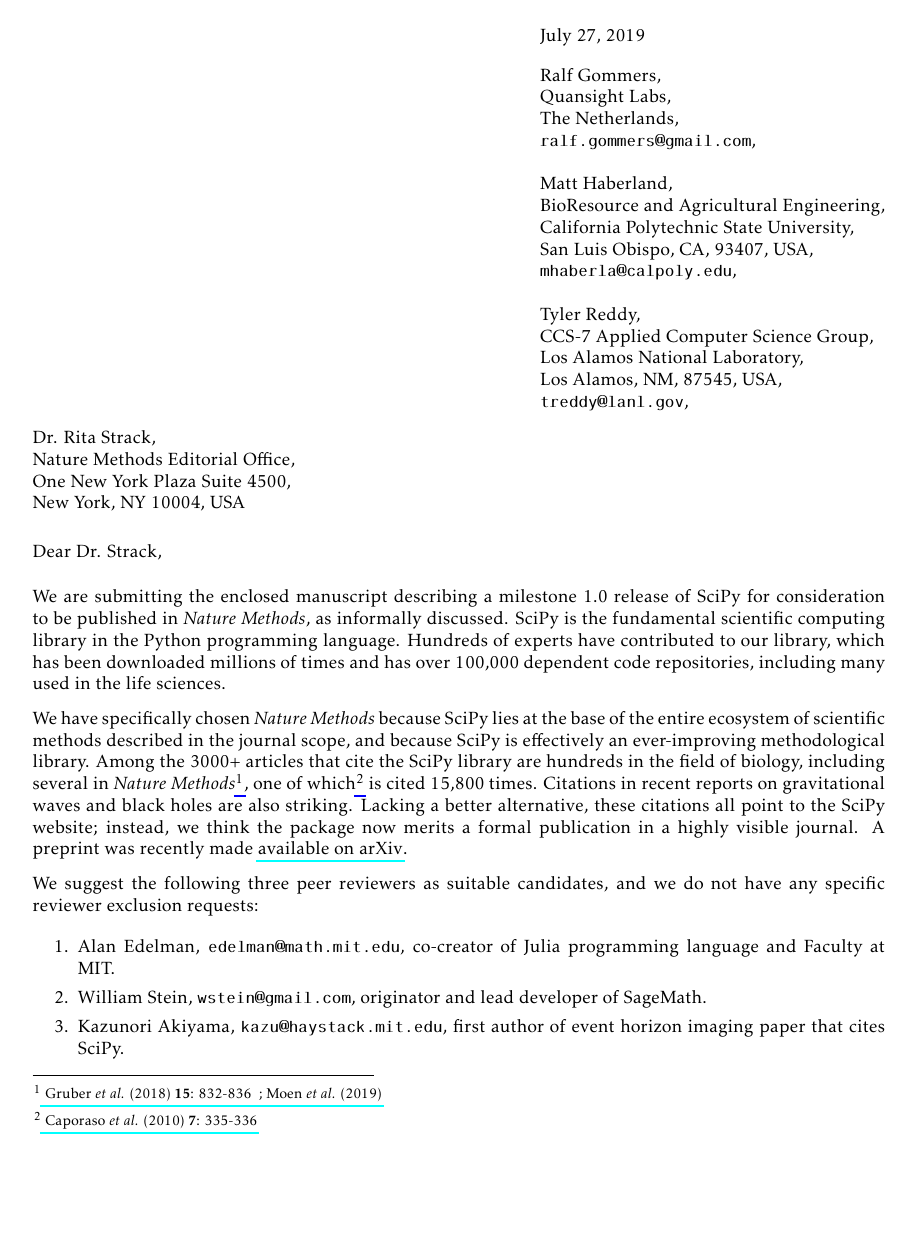
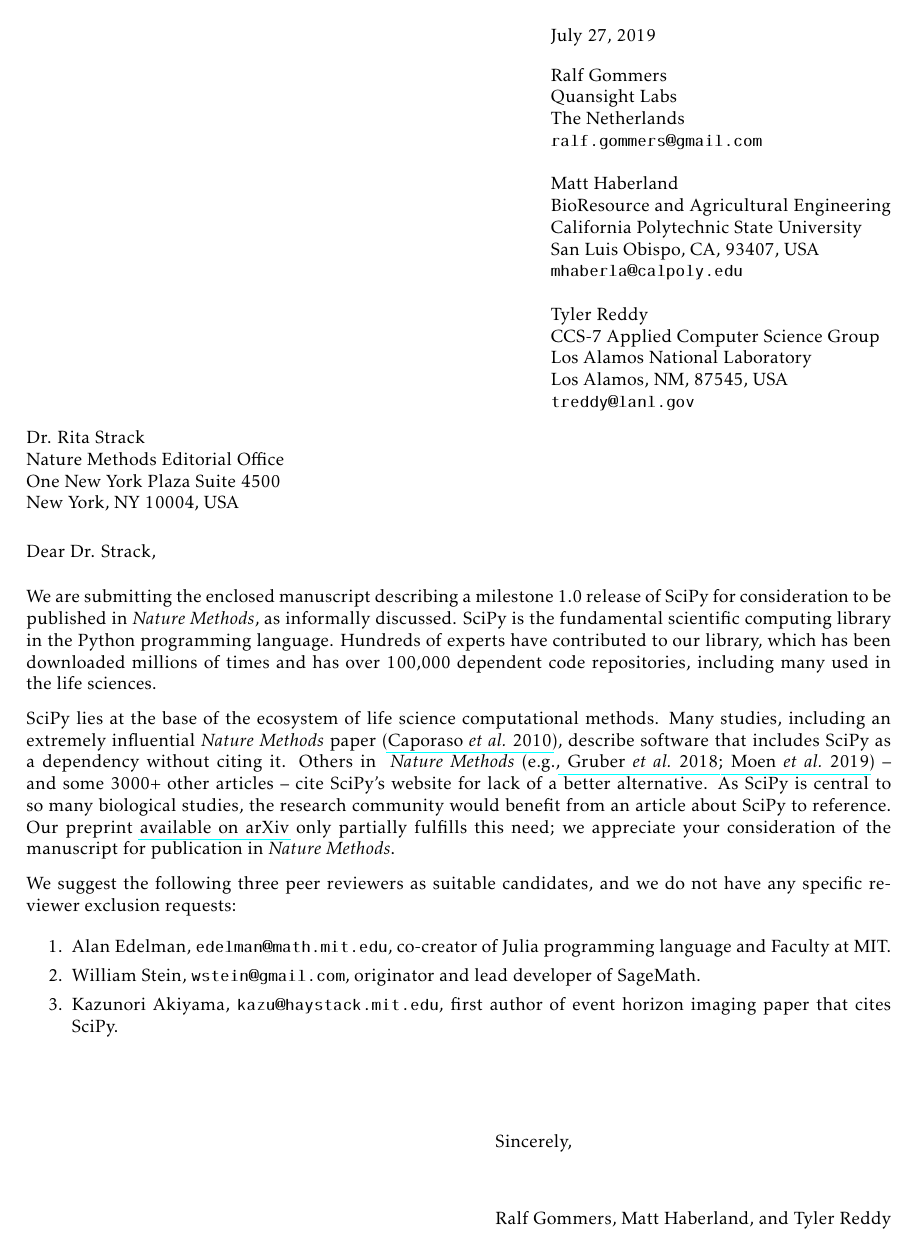
Before and after one commit to scipy/scipy-articles, a LaTeX document (scipy-1.0/covlett.tex): page 1 of 2 before the commit and the whole page after it. Compiled offline with pdfLaTeX.

Commit message:
MAINT: PR 193 reviewer comments
* reduce side margins in cover letter

* remove end-of-line commas in address
/ contact blocks & do not place "USA"
on its own line

* reformat justificatio paragraph from
Matt H's suggestion & a few more
adjustments to fit letter on single page

```diff
--- a/scipy-1.0/covlett.tex
+++ b/scipy-1.0/covlett.tex
@@ -23,8 +23,10 @@
 %\addrtoskipafter{0pt}
 \newlfmP{Headlinewd=0pt,Footlinewd=0pt}
 \newlfmP{sigsize=10pt}
-\bottommarginskip{60pt}
+\bottommarginskip{10pt}
 \MinFoot{0pt}
+\leftmarginsize{0.95in}
+\rightmarginsize{0.95in}
 
 \usepackage{kpfonts}
 \usepackage{hyperref}
@@ -42,33 +44,32 @@
           and Tyler Reddy}
 \addrfrom{%
     \today\\[10pt]
-    Ralf Gommers,\\
-    Quansight Labs,\\
-    The Netherlands,\\
-    \texttt{ralf.gommers@gmail.com},\\
+    Ralf Gommers\\
+    Quansight Labs\\
+    The Netherlands\\
+    \texttt{ralf.gommers@gmail.com}\\
     %phone number\\
     \\
-    Matt Haberland,\\
-    BioResource and Agricultural Engineering,\\
-    California Polytechnic State University,\\
-    San Luis Obispo, CA, 93407, USA,\\
-    \texttt{mhaberla@calpoly.edu},\\
+    Matt Haberland\\
+    BioResource and Agricultural Engineering\\
+    California Polytechnic State University\\
+    San Luis Obispo, CA, 93407, USA\\
+    \texttt{mhaberla@calpoly.edu}\\
     %phone number\\
     \\
-    Tyler Reddy,\\
-    CCS-7 Applied Computer Science Group,\\
-    Los Alamos National Laboratory,\\
-    Los Alamos, NM, 87545, USA,\\
-    \texttt{treddy@lanl.gov},\\
+    Tyler Reddy\\
+    CCS-7 Applied Computer Science Group\\
+    Los Alamos National Laboratory\\
+    Los Alamos, NM, 87545, USA\\
+    \texttt{treddy@lanl.gov}\\
     %phone number\\
 }
 
 \addrto{%
-Dr. Rita Strack,\\
-Nature Methods Editorial Office,\\
-One New York Plaza Suite 4500,\\
-New York, NY 10004,
-USA}
+Dr. Rita Strack\\
+Nature Methods Editorial Office\\
+One New York Plaza Suite 4500\\
+New York, NY 10004, USA}
 
 \greetto{Dear Dr. Strack,}
 \closeline{Sincerely,}
@@ -84,23 +85,20 @@
 has been downloaded millions of times and has over 100,000 dependent
 code repositories, including many used in the life sciences.
 
-We have specifically chosen \emph{Nature Methods} because
-SciPy lies at the base of the entire ecosystem of scientific methods
-described in the journal scope, and because SciPy is effectively an
-ever-improving methodological library. Among the 3000+ articles that
-cite the SciPy library are hundreds in the field of biology,
-including several in \emph{Nature Methods}\footnote{\href{
-https://www.nature.com/articles/s41592-018-0114-z}{
-Gruber \emph{et al.} (2018) \textbf{15}: 832-836}
-\href{https://www.nature.com/articles/s41592-019-0403-1}{
-; Moen \emph{et al.} (2019)}}, one of which\footnote{
-\href{https://www.nature.com/articles/nmeth.f.303}{
-Caporaso \emph{et al.} (2010) \textbf{7}: 335-336}} is cited
-15,800 times. Citations in recent reports on gravitational waves and
-black holes are also striking. Lacking a better alternative, these citations all point
-to the SciPy website; instead, we think the package now merits a
-formal publication in a highly visible journal. A preprint was recently
-made \href{https://arxiv.org/abs/1907.10121}{available on arXiv}.
+SciPy lies at the base of the ecosystem of life science computational
+methods. Many studies, including an extremely influential \emph{Nature
+Methods} paper (\href{https://www.nature.com/articles/nmeth.f.303}
+{Caporaso \emph{et al.}~2010}), describe software that
+includes SciPy as a dependency without citing it. Others in \emph{
+Nature Methods} (e.g.,\href{https://www.nature.com/articles/s41592-018-0114-z}{
+Gruber \emph{et al.}~2018};\href{https://www.nature.com/articles/s41592-019-0403-1}{
+Moen \emph{et al.}~2019}) -- and some 3000+ other articles --
+cite SciPy's website for lack of
+a better alternative. As SciPy is central to so many biological studies,
+the research community would benefit from an article about SciPy to reference.
+Our preprint \href{https://arxiv.org/abs/1907.10121}{available on arXiv}
+only partially fulfills this need; we appreciate your consideration of
+the manuscript for publication in \emph{Nature Methods}.
 
 We suggest the following three peer reviewers as suitable candidates,
 and we do not have any specific reviewer exclusion requests:
```
Also changed, not shown: scipy-1.0/covlett.tex (3 more changed lines).
